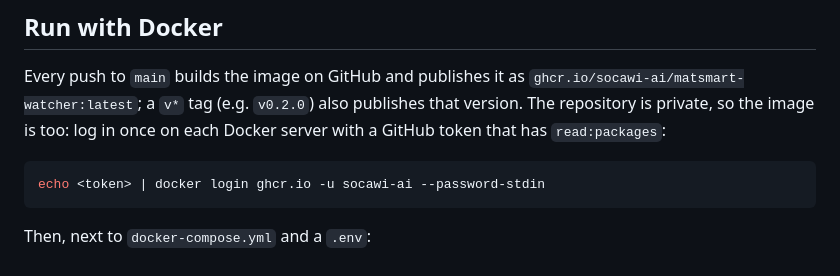
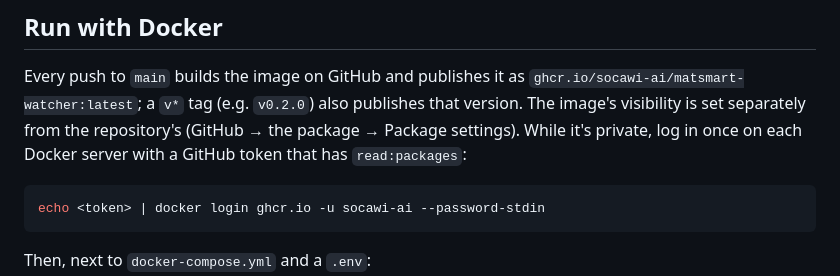
Before and after one commit to socawi-ai/matsmart-watcher, a Markdown page: README.md, the part around the change. Drawn GitHub-style.

Commit message:
Docs: the repository is public; the image's visibility is separate
Co-Authored-By: Claude Opus 5.5 <noreply@anthropic.com>

````diff
--- a/README.md
+++ b/README.md
@@ -35,8 +35,9 @@ Discord when something changes. One Docker container, one SQLite file.
 
 Every push to `main` builds the image on GitHub and publishes it as
 `ghcr.io/socawi-ai/matsmart-watcher:latest`; a `v*` tag (e.g. `v0.2.0`) also
-publishes that version. The repository is private, so the image is too: log in
-once on each Docker server with a GitHub token that has `read:packages`:
+publishes that version. The image's visibility is set separately from the
+repository's (GitHub → the package → Package settings). While it's private, log
+in once on each Docker server with a GitHub token that has `read:packages`:
 
 ```bash
 echo <token> | docker login ghcr.io -u socawi-ai --password-stdin
````
Also changed, not shown: CLAUDE.md (+2 -1 lines).
